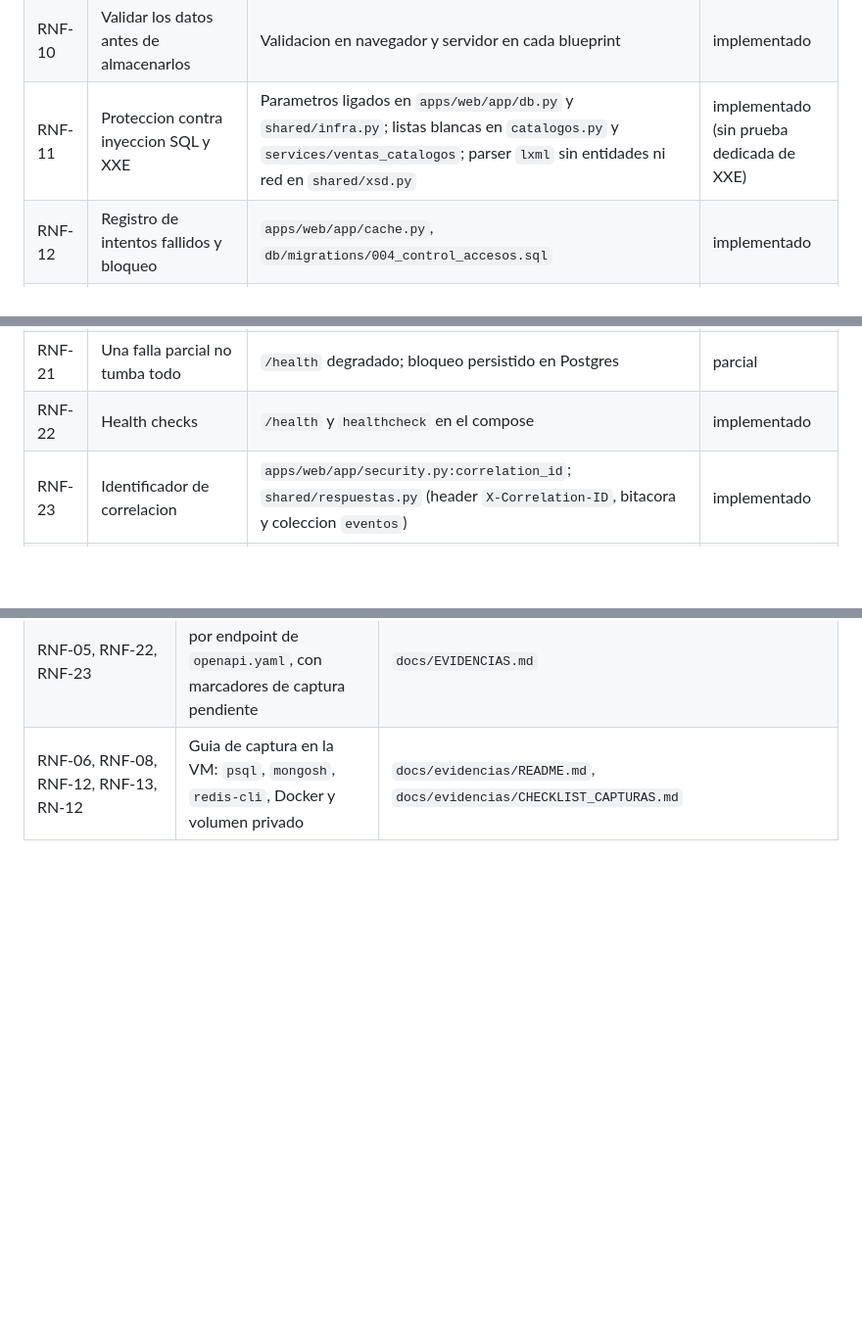
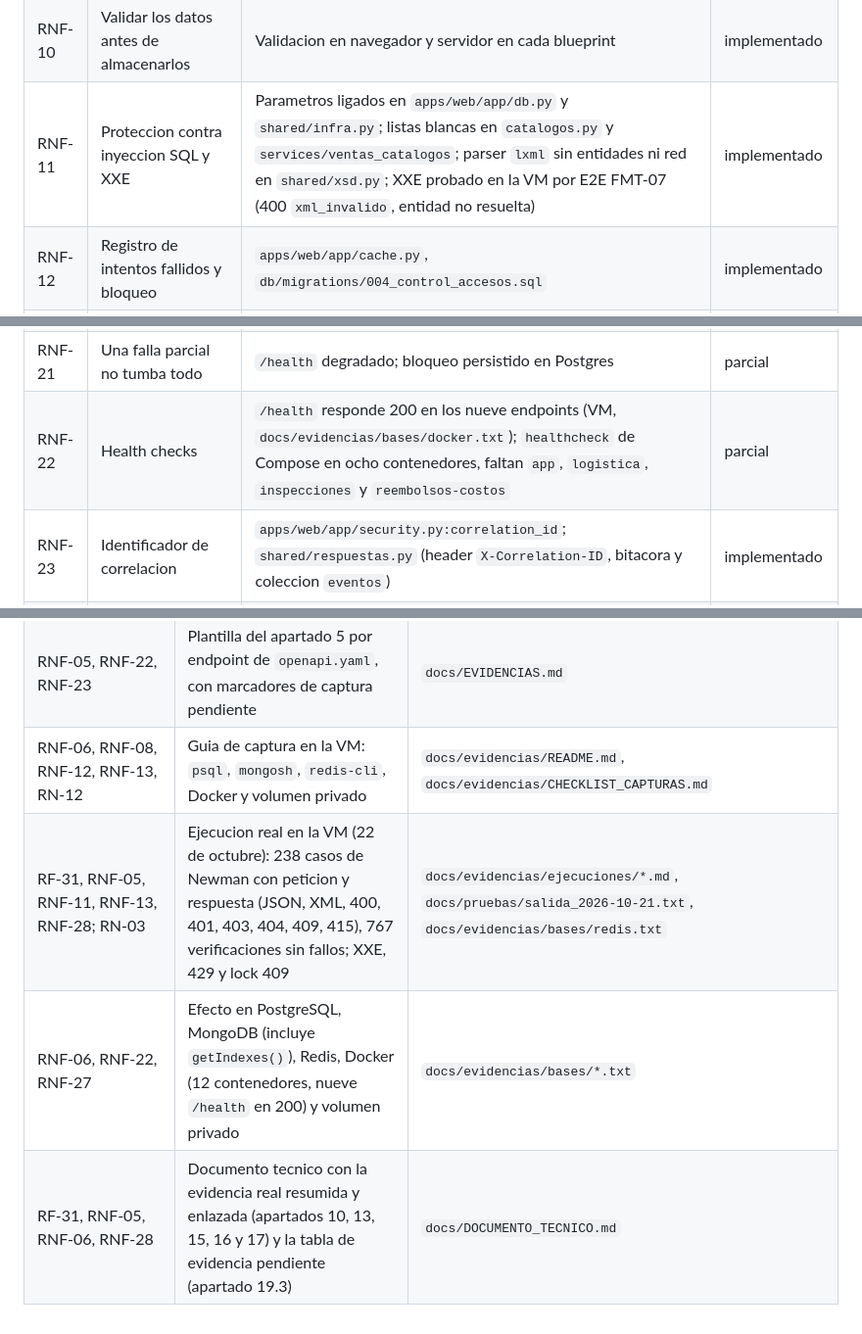
Before and after one commit to Pablofls/Proyecto12, a Markdown page: docs/TRAZABILIDAD.md, 3 parts joined by grey strips. Shown at 98% size. Drawn GitHub-style; blank space fills up the shorter version.

Commit message:
docs(trazabilidad): estados de RNF-11, RNF-22 y RNF-28 con la evidencia de la VM (RNF-11, RNF-22, RNF-28)
Co-Authored-By: Claude Sonnet 5.5 <noreply@anthropic.com>

```diff
--- a/docs/TRAZABILIDAD.md
+++ b/docs/TRAZABILIDAD.md
@@ -80,7 +80,7 @@ parte pendiente, `pendiente` si corresponde a un parcial posterior.
 | RNF-08 | JWT corto y token de renovacion | `services/auth` emite access/refresh y todos verifican sesion/revocacion Redis | implementado |
 | RNF-09 | Verificar rol y permisos antes de cada operacion | `roles_required`, `exigir_devolucion_visible` | implementado |
 | RNF-10 | Validar los datos antes de almacenarlos | Validacion en navegador y servidor en cada blueprint | implementado |
-| RNF-11 | Proteccion contra inyeccion SQL y XXE | Parametros ligados en `apps/web/app/db.py` y `shared/infra.py`; listas blancas en `catalogos.py` y `services/ventas_catalogos`; parser `lxml` sin entidades ni red en `shared/xsd.py` | implementado (sin prueba dedicada de XXE) |
+| RNF-11 | Proteccion contra inyeccion SQL y XXE | Parametros ligados en `apps/web/app/db.py` y `shared/infra.py`; listas blancas en `catalogos.py` y `services/ventas_catalogos`; parser `lxml` sin entidades ni red en `shared/xsd.py`; XXE probado en la VM por E2E FMT-07 (400 `xml_invalido`, entidad no resuelta) | implementado |
 | RNF-12 | Registro de intentos fallidos y bloqueo | `apps/web/app/cache.py`, `db/migrations/004_control_accesos.sql` | implementado |
 | RNF-13 | Limitacion de peticiones | `shared/infra.py:limitar`; aplicado solo en `auth` (`/login`, `/refresh`) y `devoluciones` (alta). Los otros seis servicios y el web no limitan | parcial |
 | RNF-14 | Cifrado y secretos fuera del codigo | `.env` fuera de git, `apps/web/app/config.py` | parcial (falta HTTPS) |
@@ -91,7 +91,7 @@ parte pendiente, `pendiente` si corresponde a un parcial posterior.
 | RNF-19 | Consistencia con usuarios concurrentes | Transaccion por peticion; folio por secuencia | implementado |
 | RNF-20 | Escalar agregando instancias | — | pendiente |
 | RNF-21 | Una falla parcial no tumba todo | `/health` degradado; bloqueo persistido en Postgres | parcial |
-| RNF-22 | Health checks | `/health` y `healthcheck` en el compose | implementado |
+| RNF-22 | Health checks | `/health` responde 200 en los nueve endpoints (VM, `docs/evidencias/bases/docker.txt`); `healthcheck` de Compose en ocho contenedores, faltan `app`, `logistica`, `inspecciones` y `reembolsos-costos` | parcial |
 | RNF-23 | Identificador de correlacion | `apps/web/app/security.py:correlation_id`; `shared/respuestas.py` (header `X-Correlation-ID`, bitacora y coleccion `eventos`) | implementado |
 | RNF-24 | Respaldo y recuperacion | — | pendiente |
 | RNF-25 | Mensajes claros al usuario | Mensajes flash en todas las operaciones | implementado |
@@ -138,3 +138,6 @@ Pendientes: UC-02 (recuperar contrasena) y UC-12 (escaneo).
 | RF-31, RNF-05 | Coleccion Postman por servicio (exito en JSON y XML, 400, 401, 403, 404 y 409) y environment de la VM | `docs/postman/*.postman_collection.json`, `docs/postman/vm.postman_environment.json`, generados por `docs/postman/generar_colecciones.py` desde `docs/postman/especificaciones.py` |
 | RNF-05, RNF-22, RNF-23 | Plantilla del apartado 5 por endpoint de `openapi.yaml`, con marcadores de captura pendiente | `docs/EVIDENCIAS.md` |
 | RNF-06, RNF-08, RNF-12, RNF-13, RN-12 | Guia de captura en la VM: `psql`, `mongosh`, `redis-cli`, Docker y volumen privado | `docs/evidencias/README.md`, `docs/evidencias/CHECKLIST_CAPTURAS.md` |
+| RF-31, RNF-05, RNF-11, RNF-13, RNF-28; RN-03 | Ejecucion real en la VM (22 de octubre): 238 casos de Newman con peticion y respuesta (JSON, XML, 400, 401, 403, 404, 409, 415), 767 verificaciones sin fallos; XXE, 429 y lock 409 | `docs/evidencias/ejecuciones/*.md`, `docs/pruebas/salida_2026-10-21.txt`, `docs/evidencias/bases/redis.txt` |
+| RNF-06, RNF-22, RNF-27 | Efecto en PostgreSQL, MongoDB (incluye `getIndexes()`), Redis, Docker (12 contenedores, nueve `/health` en 200) y volumen privado | `docs/evidencias/bases/*.txt` |
+| RF-31, RNF-05, RNF-06, RNF-28 | Documento tecnico con la evidencia real resumida y enlazada (apartados 10, 13, 15, 16 y 17) y la tabla de evidencia pendiente (apartado 19.3) | `docs/DOCUMENTO_TECNICO.md` |
```
Also changed, not shown: other parts of docs/TRAZABILIDAD.md (+1 -1 lines).
